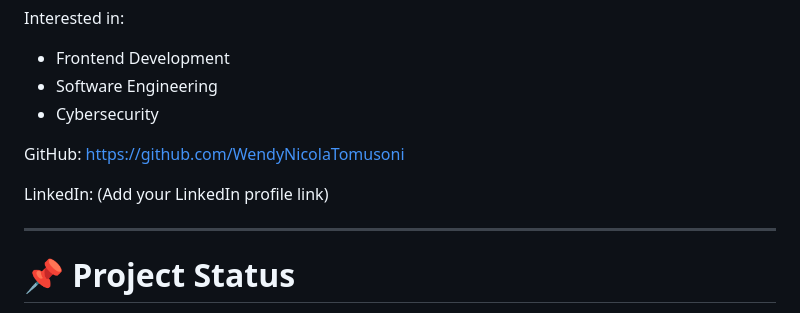
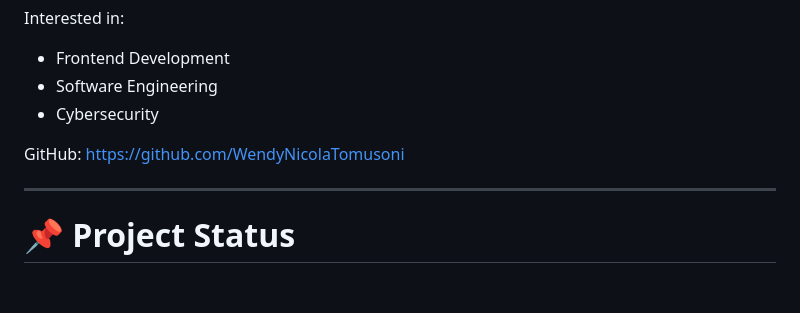
Before and after one commit to WendyNicolaTomusoni/todo-app, a Markdown page: README.md, the part around the change. Drawn GitHub-style; blank space fills up the shorter version.

Commit message:
Updated professional README

```diff
--- a/README.md
+++ b/README.md
@@ -281,9 +281,6 @@ Interested in:
 GitHub:
 https://github.com/WendyNicolaTomusoni
 
-LinkedIn:
-(Add your LinkedIn profile link)
-
 ---
 
 # 📌 Project Status
```
